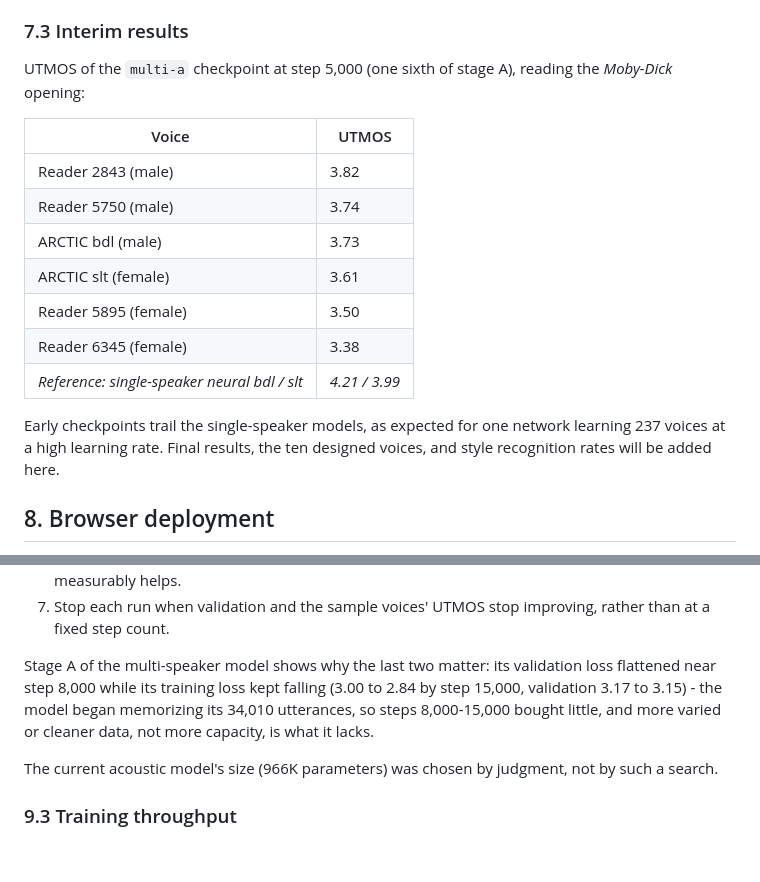
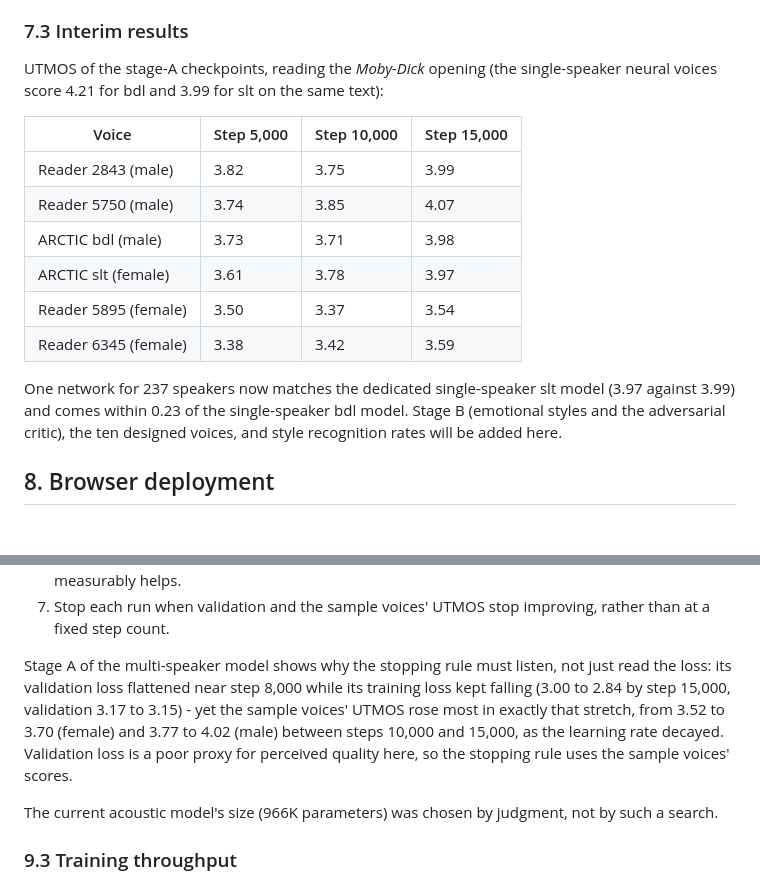
Before and after one commit to craigahobbs/picovox, a Markdown page: paper/paper.md, 2 parts joined by grey strips. GitHub-like rendering; blank space fills up the shorter version.

Commit message:
Paper: stage A's checkpoint scores through step 15,000, and a correction - validation loss flattened while UTMOS kept rising, so stopping listens to the voices
Co-Authored-By: Claude Opus 5.5 <noreply@anthropic.com>

```diff
--- a/paper/paper.md
+++ b/paper/paper.md
@@ -271,20 +271,21 @@ and a 120-step smoke test confirmed falling losses before the relaunch.
 
 ### 7.3 Interim results
 
-UTMOS of the `multi-a` checkpoint at step 5,000 (one sixth of stage A), reading the *Moby-Dick* opening:
+UTMOS of the stage-A checkpoints, reading the *Moby-Dick* opening (the single-speaker neural voices score 4.21 for
+bdl and 3.99 for slt on the same text):
 
-| Voice | UTMOS |
-| --- | --- |
-| Reader 2843 (male) | 3.82 |
-| Reader 5750 (male) | 3.74 |
-| ARCTIC bdl (male) | 3.73 |
-| ARCTIC slt (female) | 3.61 |
-| Reader 5895 (female) | 3.50 |
-| Reader 6345 (female) | 3.38 |
-| *Reference: single-speaker neural bdl / slt* | *4.21 / 3.99* |
+| Voice | Step 5,000 | Step 10,000 | Step 15,000 |
+| --- | --- | --- | --- |
+| Reader 2843 (male) | 3.82 | 3.75 | 3.99 |
+| Reader 5750 (male) | 3.74 | 3.85 | 4.07 |
+| ARCTIC bdl (male) | 3.73 | 3.71 | 3.98 |
+| ARCTIC slt (female) | 3.61 | 3.78 | 3.97 |
+| Reader 5895 (female) | 3.50 | 3.37 | 3.54 |
+| Reader 6345 (female) | 3.38 | 3.42 | 3.59 |
 
-Early checkpoints trail the single-speaker models, as expected for one network learning 237 voices at a high
-learning rate. Final results, the ten designed voices, and style recognition rates will be added here.
+One network for 237 speakers now matches the dedicated single-speaker slt model (3.97 against 3.99) and comes within
+0.23 of the single-speaker bdl model. Stage B (emotional styles and the adversarial critic), the ten designed voices,
+and style recognition rates will be added here.
 
 
 ## 8. Browser deployment
@@ -356,10 +357,11 @@ model next:
    wrong transcripts, noise), and keep an exclusion only if training without it measurably helps.
 7. Stop each run when validation and the sample voices' UTMOS stop improving, rather than at a fixed step count.
 
-Stage A of the multi-speaker model shows why the last two matter: its validation loss flattened near step 8,000 while
-its training loss kept falling (3.00 to 2.84 by step 15,000, validation 3.17 to 3.15) - the model began memorizing
-its 34,010 utterances, so steps 8,000-15,000 bought little, and more varied or cleaner data, not more capacity, is
-what it lacks.
+Stage A of the multi-speaker model shows why the stopping rule must listen, not just read the loss: its validation
+loss flattened near step 8,000 while its training loss kept falling (3.00 to 2.84 by step 15,000, validation 3.17 to
+3.15) - yet the sample voices' UTMOS rose most in exactly that stretch, from 3.52 to 3.70 (female) and 3.77 to 4.02
+(male) between steps 10,000 and 15,000, as the learning rate decayed. Validation loss is a poor proxy for perceived
+quality here, so the stopping rule uses the sample voices' scores.
 
 The current acoustic model's size (966K parameters) was chosen by judgment, not by such a search.
 
```
